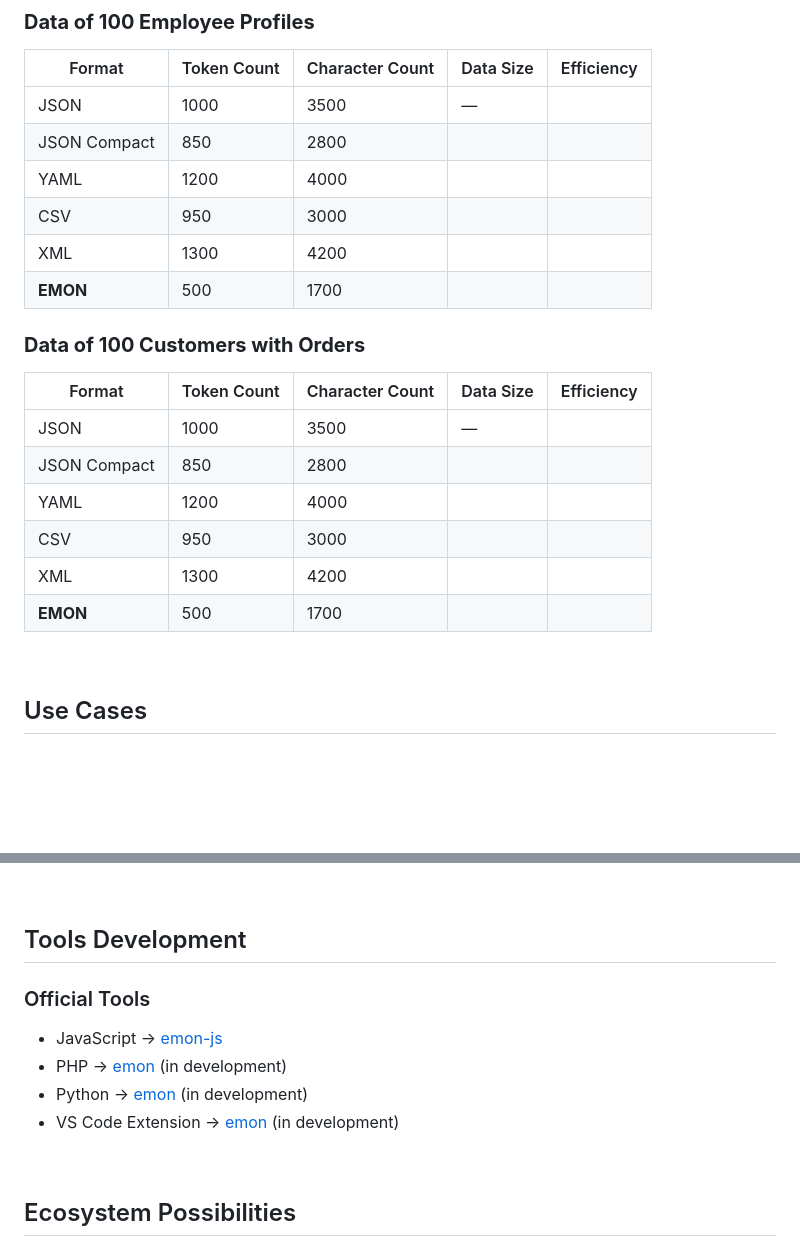
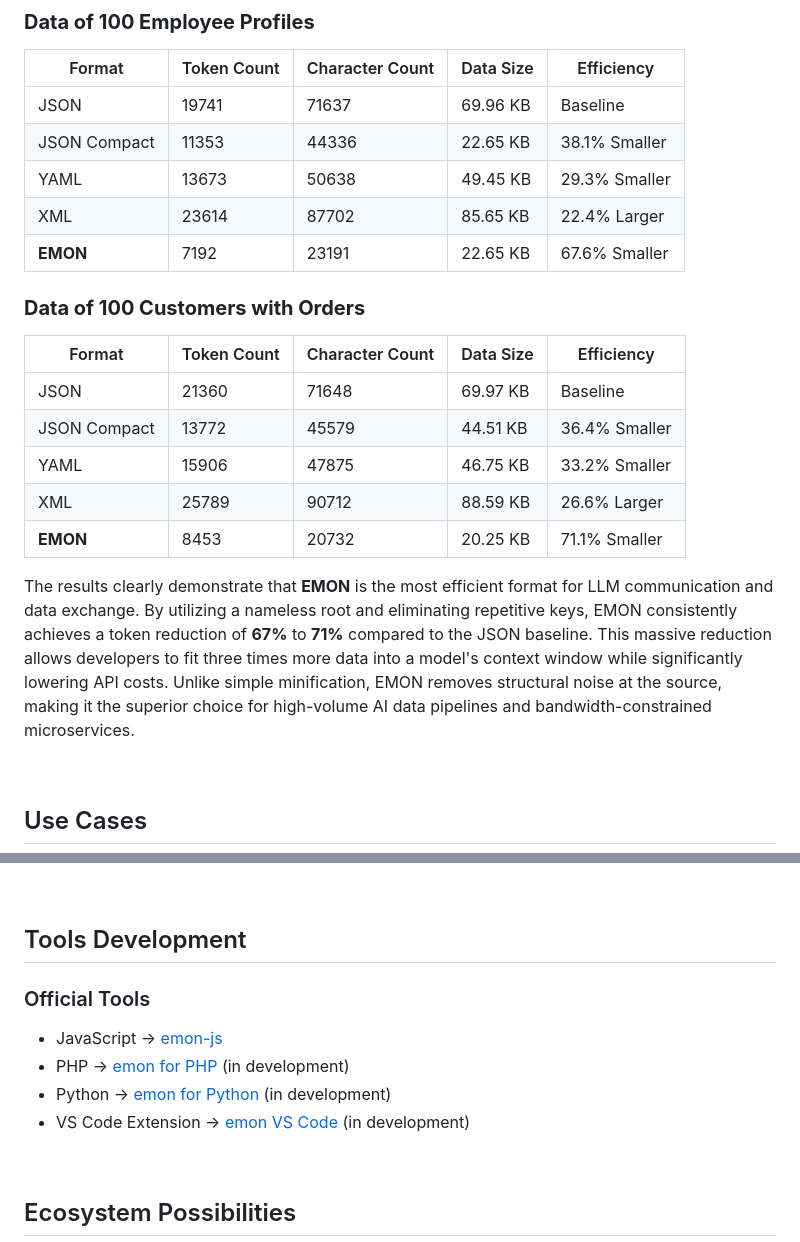
Before and after one commit to mbparvezme/emon, a Markdown page: README.md, 2 parts joined by grey strips. Rendered like a GitHub page; blank space fills up the shorter version.

Commit message:
README completed

```diff
--- a/README.md
+++ b/README.md
@@ -268,23 +268,23 @@ To evaluate EMON’s efficiency, we compared its performance against **JSON**, *
 
 | Format       | Token Count | Character Count | Data Size  | Efficiency    |
 | ------------ | ----------- | --------------- | ---------- | ------------- |
-| JSON         | 1000        | 3500            | —          |               |
-| JSON Compact | 850         | 2800            |            |               |
-| YAML         | 1200        | 4000            |            |               |
-| CSV          | 950         | 3000            |            |               |
-| XML          | 1300        | 4200            |            |               |
-| **EMON**     | 500         | 1700            |            |               |
+| JSON         | 19741       | 71637           | 69.96 KB   | Baseline      |
+| JSON Compact | 11353       | 44336           | 22.65 KB   | 38.1% Smaller |
+| YAML         | 13673       | 50638           | 49.45 KB   | 29.3% Smaller |
+| XML          | 23614       | 87702           | 85.65 KB   | 22.4% Larger  |
+| **EMON**     | 7192        | 23191           | 22.65 KB   | 67.6% Smaller |
 
 ### **Data of 100 Customers with Orders**
 
-| Format       | Token Count | Character Count | Data Size  | Efficiency    |
-| ------------ | ----------- | --------------- | ---------- | ------------- |
-| JSON         | 1000        | 3500            | —          |               |
-| JSON Compact | 850         | 2800            |            |               |
-| YAML         | 1200        | 4000            |            |               |
-| CSV          | 950         | 3000            |            |               |
-| XML          | 1300        | 4200            |            |               |
-| **EMON**     | 500         | 1700            |            |               |
+| Format       | Token Count  | Character Count | Data Size | Efficiency    |
+| ------------ | ------------ | --------------- | --------- | ------------- |
+| JSON         | 21360        | 71648           | 69.97 KB  | Baseline      |
+| JSON Compact | 13772        | 45579           | 44.51 KB  | 36.4% Smaller |
+| YAML         | 15906        | 47875           | 46.75 KB  | 33.2% Smaller |
+| XML          | 25789        | 90712           | 88.59 KB  | 26.6% Larger  |
+| **EMON**     | 8453         | 20732           | 20.25 KB  | 71.1% Smaller |
+
+The results clearly demonstrate that **EMON** is the most efficient format for LLM communication and data exchange. By utilizing a nameless root and eliminating repetitive keys, EMON consistently achieves a token reduction of **67%** to **71%** compared to the JSON baseline. This massive reduction allows developers to fit three times more data into a model's context window while significantly lowering API costs. Unlike simple minification, EMON removes structural noise at the source, making it the superior choice for high-volume AI data pipelines and bandwidth-constrained microservices.
 
 <br>
 
@@ -306,12 +306,11 @@ To evaluate EMON’s efficiency, we compared its performance against **JSON**, *
 <br>
 
 ## Tools Development
-
 ### Official Tools
 - JavaScript &rarr; [emon-js](https://github.com/emondata/emon-js)
-- PHP &rarr; [emon](https://github.com/emondata/emon-php) (in development)
-- Python &rarr; [emon](https://github.com/emondata/emon-python) (in development)
-- VS Code Extension &rarr; [emon](https://github.com/emondata/vscode-extension) (in development)
+- PHP &rarr; [emon for PHP](https://github.com/emondata/emon-php) (in development)
+- Python &rarr; [emon for Python](https://github.com/emondata/emon-python) (in development)
+- VS Code Extension &rarr; [emon VS Code](https://github.com/emondata/vscode-extension) (in development)
 
 <br>
 
```
